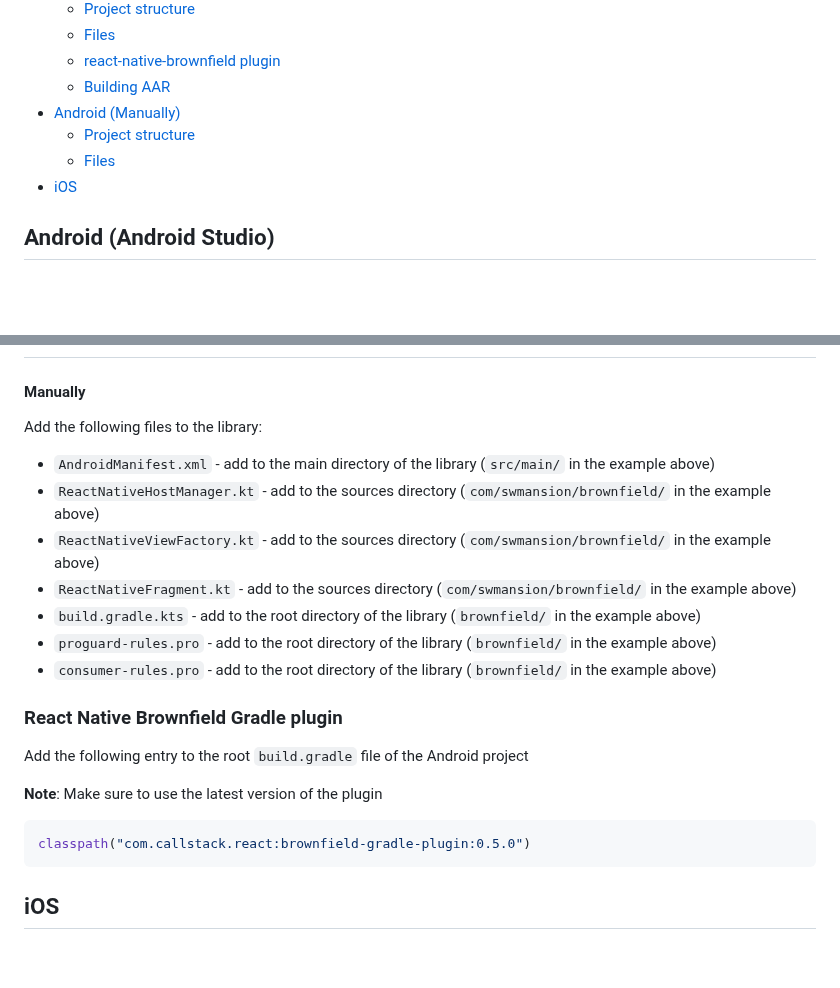
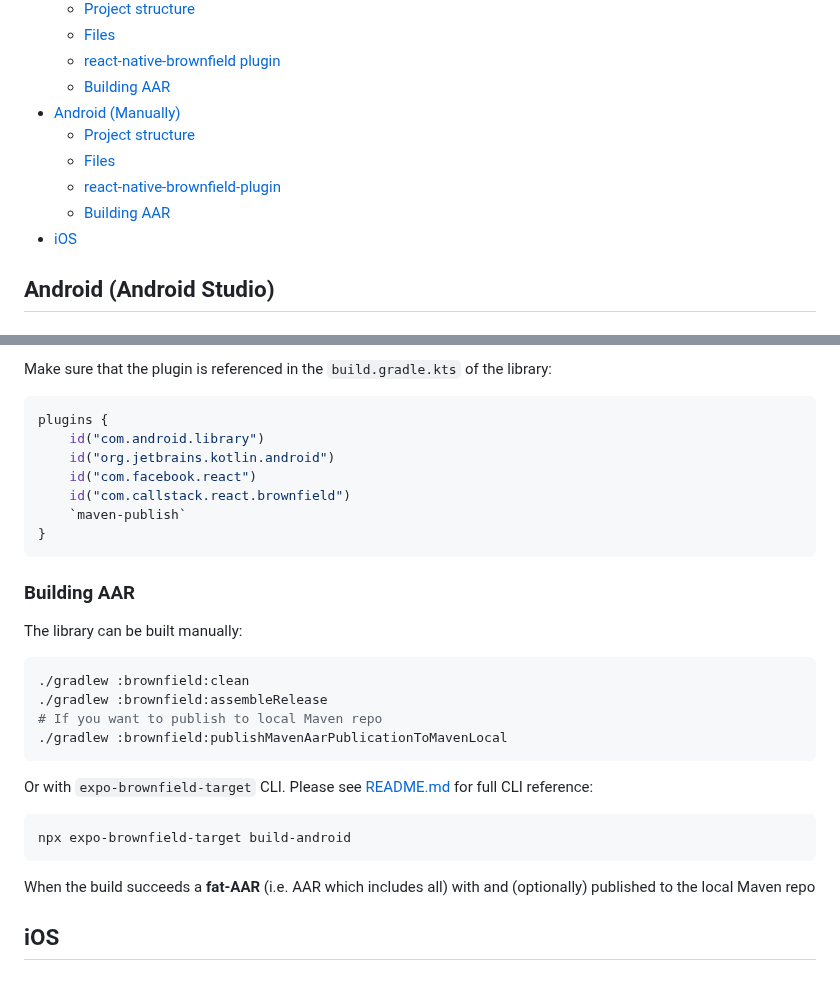
Before and after one commit to software-mansion-labs/expo-brownfield-target, a Markdown page: MANUAL-SETUP.md, 2 parts joined by grey strips. Drawn GitHub-style; blank space fills up the shorter version.

Commit message:
docs: add instructions for manual setup on android

````diff
--- a/MANUAL-SETUP.md
+++ b/MANUAL-SETUP.md
@@ -12,7 +12,9 @@ All steps performed by the plugin can be also perfomed manually (e.g. in project
   - [Building AAR](#android-as-building)
 - [Android (Manually)](#android-manually)
   - [Project structure](#android-m-structure)
-  - [Files](#android-files)
+  - [Files](#android-m-files)
+  - [react-native-brownfield-plugin](#android-m-plugin)
+  - [Building AAR](#android-m-building)
 - [iOS](#ios)
 
 <!-- SECTION: ANDROID STUDIO -->
@@ -137,27 +230,38 @@ When the build succeeds a **fat-AAR** (i.e. AAR which includes all) with and (op
+Make sure that the plugin is referenced in the `build.gradle.kts` of the library:
+
+```kotlin
+plugins {
+    id("com.android.library")
+    id("org.jetbrains.kotlin.android")
+    id("com.facebook.react")
+    id("com.callstack.react.brownfield")
+    `maven-publish`
+}
+```
+
+<a name="#android-m-building"></a>
+### Building AAR
+
+The library can be built manually:
+
+```sh
+./gradlew :brownfield:clean
+./gradlew :brownfield:assembleRelease
+# If you want to publish to local Maven repo
+./gradlew :brownfield:publishMavenAarPublicationToMavenLocal
+```
+
+Or with `expo-brownfield-target` CLI. Please see [README.md](./README.md) for full CLI reference:
+
+```sh
+npx expo-brownfield-target build-android
+```
+
+When the build succeeds a **fat-AAR** (i.e. AAR which includes all) with and (optionally) published to the local Maven repo
+
 <!-- END SECTION: ANDROID MANUALLY -->
 
-#### Manually
-
-Add the following files to the library:
-
-- `AndroidManifest.xml` - add to the main directory of the library (`src/main/` in the example above)
-- `ReactNativeHostManager.kt` - add to the sources directory (`com/swmansion/brownfield/` in the example above)
-- `ReactNativeViewFactory.kt` - add to the sources directory (`com/swmansion/brownfield/` in the example above)
-- `ReactNativeFragment.kt` - add to the sources directory (`com/swmansion/brownfield/` in the example above)
-- `build.gradle.kts` - add to the root directory of the library (`brownfield/` in the example above)
-- `proguard-rules.pro` - add to the root directory of the library (`brownfield/` in the example above)
-- `consumer-rules.pro` - add to the root directory of the library (`brownfield/` in the example above)
-
-### React Native Brownfield Gradle plugin
-
-Add the following entry to the root `build.gradle` file of the Android project
-
-**Note**: Make sure to use the latest version of the plugin
-
-```gradle
-classpath("com.callstack.react:brownfield-gradle-plugin:0.5.0")
-```
-
+<!-- SECTION: IOS -->
 
 <a name="ios"></a>
 ## iOS
````
Also changed, not shown: other parts of MANUAL-SETUP.md (+97 -4 lines).
